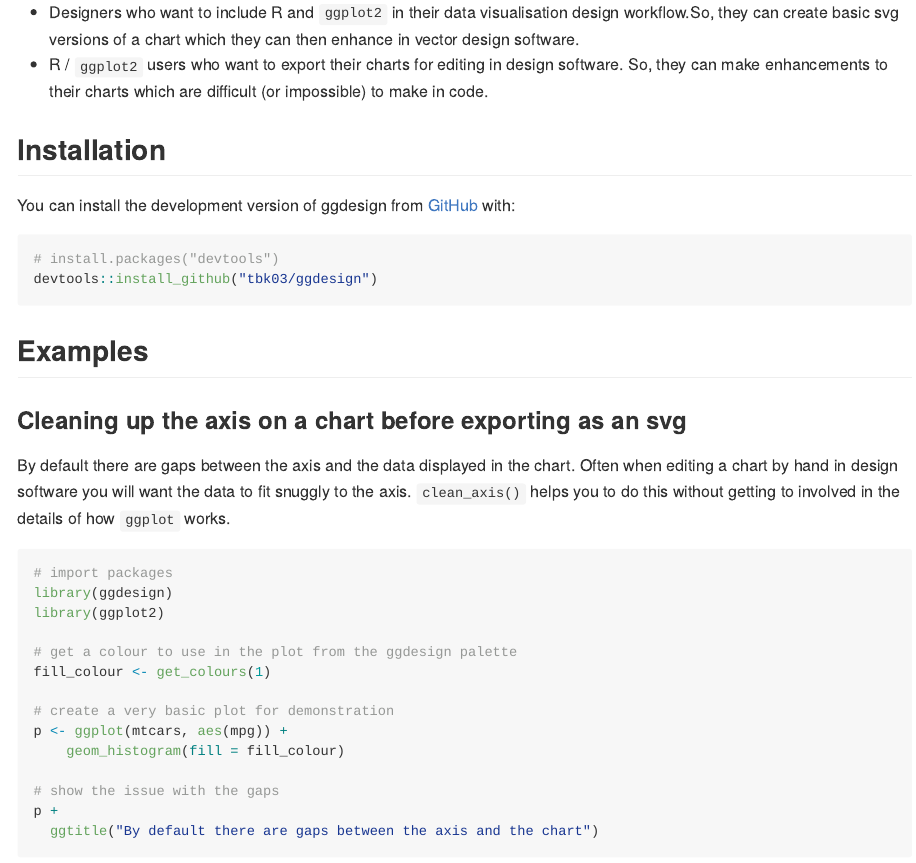
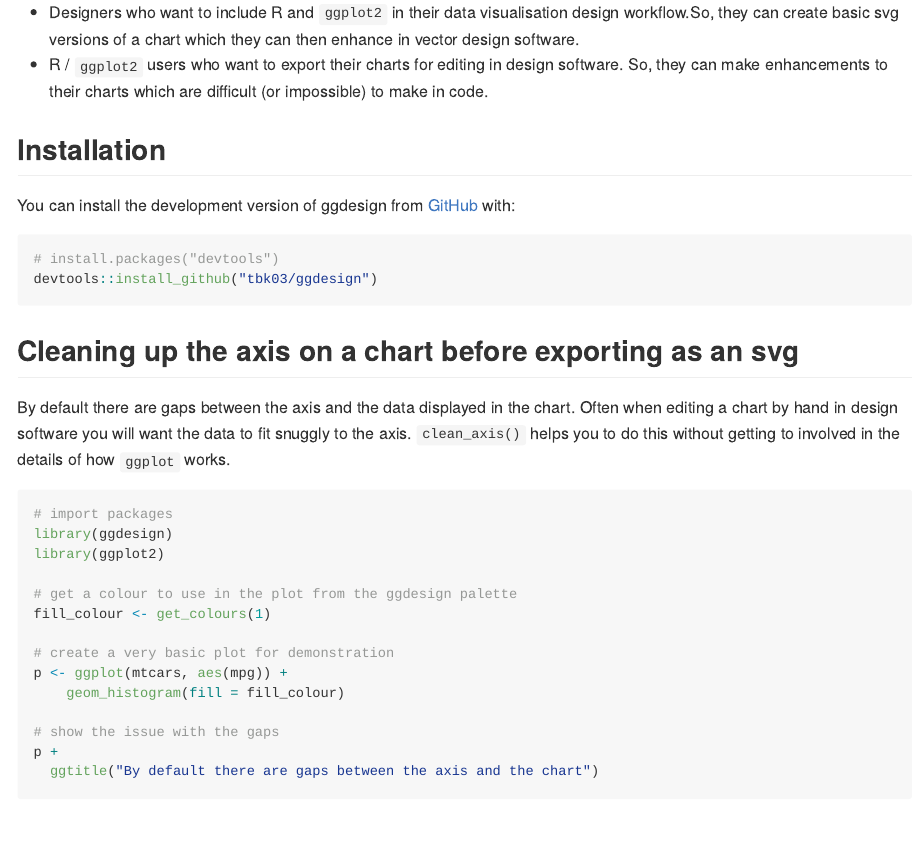
Before and after one commit to tbk03/ggdesign, an R Markdown document (README.Rmd): the page in a window 1100 px wide, from 220 px down. The pictures show the output file README.md that the author committed with the source, drawn offline in the style of GitHub.

Commit message:
update readme"

````diff
--- a/README.Rmd
+++ b/README.Rmd
@@ -44,9 +44,7 @@ You can install the development version of ggdesign from [GitHub](https://github
 devtools::install_github("tbk03/ggdesign")
 ```
 
-## Examples
-
-### Cleaning up the axis on a chart before exporting as an svg
+## Cleaning up the axis on a chart before exporting as an svg
 By default there are gaps between the axis and the data displayed in the chart.
 Often when editing a chart by hand in design software you will want the data
 to fit snuggly to the axis. `clean_axis()` helps you to do this without getting
````
Also changed, not shown: README.md, README.Rmd (2 more changed lines).
